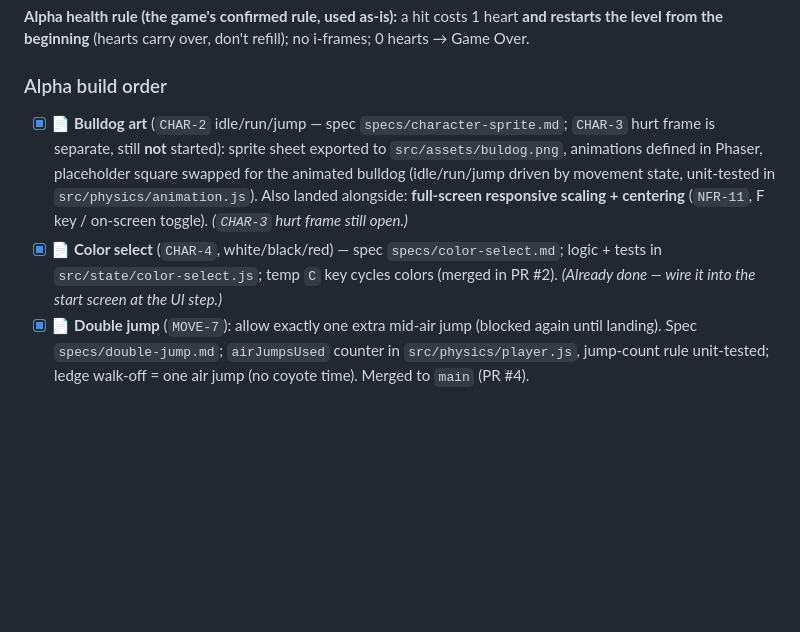
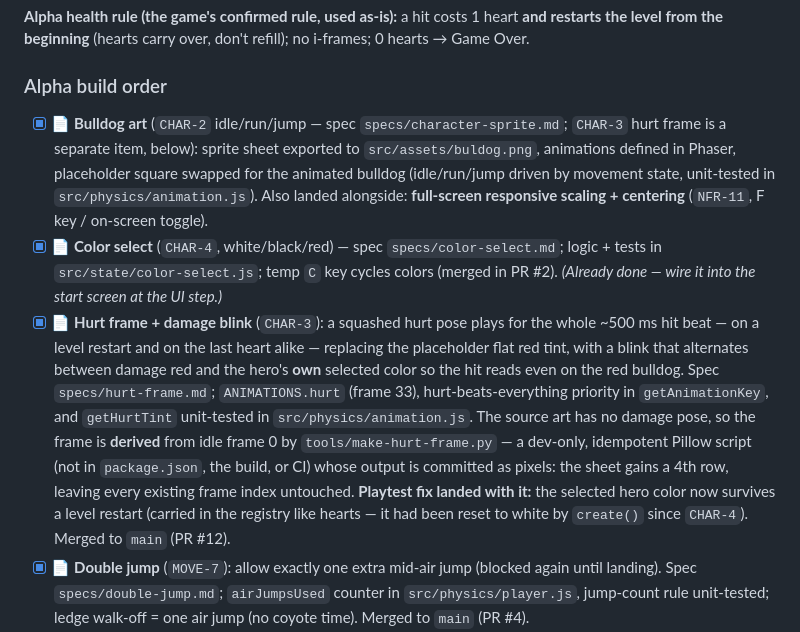
Before and after one commit to Sliusarev/Bulldog-8bit, a Markdown page: Bulldog-8Bit-Checklist.md, the part around the change. Rendered like a GitHub page; blank space fills up the shorter version.

```diff
--- a/Bulldog-8Bit-Checklist.md
+++ b/Bulldog-8Bit-Checklist.md
@@ -89,8 +89,9 @@ refill); no i-frames; 0 hearts → Game Over.
 
 ### Alpha build order
 
-- [x] 📄 **Bulldog art** (`CHAR-2` idle/run/jump — spec `specs/character-sprite.md`; `CHAR-3` hurt frame is separate, still **not** started): sprite sheet exported to `src/assets/buldog.png`, animations defined in Phaser, placeholder square swapped for the animated bulldog (idle/run/jump driven by movement state, unit-tested in `src/physics/animation.js`). Also landed alongside: **full-screen responsive scaling + centering** (`NFR-11`, F key / on-screen toggle). *(`CHAR-3` hurt frame still open.)*
+- [x] 📄 **Bulldog art** (`CHAR-2` idle/run/jump — spec `specs/character-sprite.md`; `CHAR-3` hurt frame is a separate item, below): sprite sheet exported to `src/assets/buldog.png`, animations defined in Phaser, placeholder square swapped for the animated bulldog (idle/run/jump driven by movement state, unit-tested in `src/physics/animation.js`). Also landed alongside: **full-screen responsive scaling + centering** (`NFR-11`, F key / on-screen toggle).
 - [x] 📄 **Color select** (`CHAR-4`, white/black/red) — spec `specs/color-select.md`; logic + tests in `src/state/color-select.js`; temp `C` key cycles colors (merged in PR #2). *(Already done — wire it into the start screen at the UI step.)*
+- [x] 📄 **Hurt frame + damage blink** (`CHAR-3`): a squashed hurt pose plays for the whole ~500 ms hit beat — on a level restart and on the last heart alike — replacing the placeholder flat red tint, with a blink that alternates between damage red and the hero's **own** selected color so the hit reads even on the red bulldog. Spec `specs/hurt-frame.md`; `ANIMATIONS.hurt` (frame 33), hurt-beats-everything priority in `getAnimationKey`, and `getHurtTint` unit-tested in `src/physics/animation.js`. The source art has no damage pose, so the frame is **derived** from idle frame 0 by `tools/make-hurt-frame.py` — a dev-only, idempotent Pillow script (not in `package.json`, the build, or CI) whose output is committed as pixels: the sheet gains a 4th row, leaving every existing frame index untouched. **Playtest fix landed with it:** the selected hero color now survives a level restart (carried in the registry like hearts — it had been reset to white by `create()` since `CHAR-4`). Merged to `main` (PR #12).
 - [x] 📄 **Double jump** (`MOVE-7`): allow exactly one extra mid-air jump (blocked again until landing). Spec `specs/double-jump.md`; `airJumpsUsed` counter in `src/physics/player.js`, jump-count rule unit-tested; ledge walk-off = one air jump (no coyote time). Merged to `main` (PR #4).
 - [x] 📄 **Small Bones + bone-count score** (`SCORE-1`): collectible animated bones; score = number collected. Spec `specs/small-bones.md`; pure score math unit-tested in `src/state/score.js`; touch-to-collect via overlap + pickup blip (`AUDIO-3`, the one Alpha audio exception); score mirrored into the Phaser registry for `UI-3`/`UI-5`. Two bones placed provisionally (final layout with `LEVEL-6`); temporary debug counter + `R` refresh key until `UI-3` lands.
 - [x] 📄 **Simple enemy + stomp** (`ENEMY-1` trimmed + `ENEMY-4`): a patrolling enemy defeated by a stomp from above (with a small bounce); side contact triggers the damage rule below. Spec `specs/simple-enemy-stomp.md`; patrol + "stomp vs. side-hit" rules unit-tested in `src/physics/enemy.js` (every value derived from the player's own `WALK_SPEED`/`JUMP_VELOCITY`). The enemy turns at the ends of its range **and** on solid obstacles; a stomp knocks it away Mario-style (pops up 15% of a jump, falls through the ground, off-screen). Placeholder cat art. **Side contact is only *classified* as a hit for now** (temporary red flash) — the heart loss + level restart lands with `ENEMY-3` in the next story.
```
Also changed, not shown: Bulldog-8Bit-WBS.md (+17 -6 lines).
